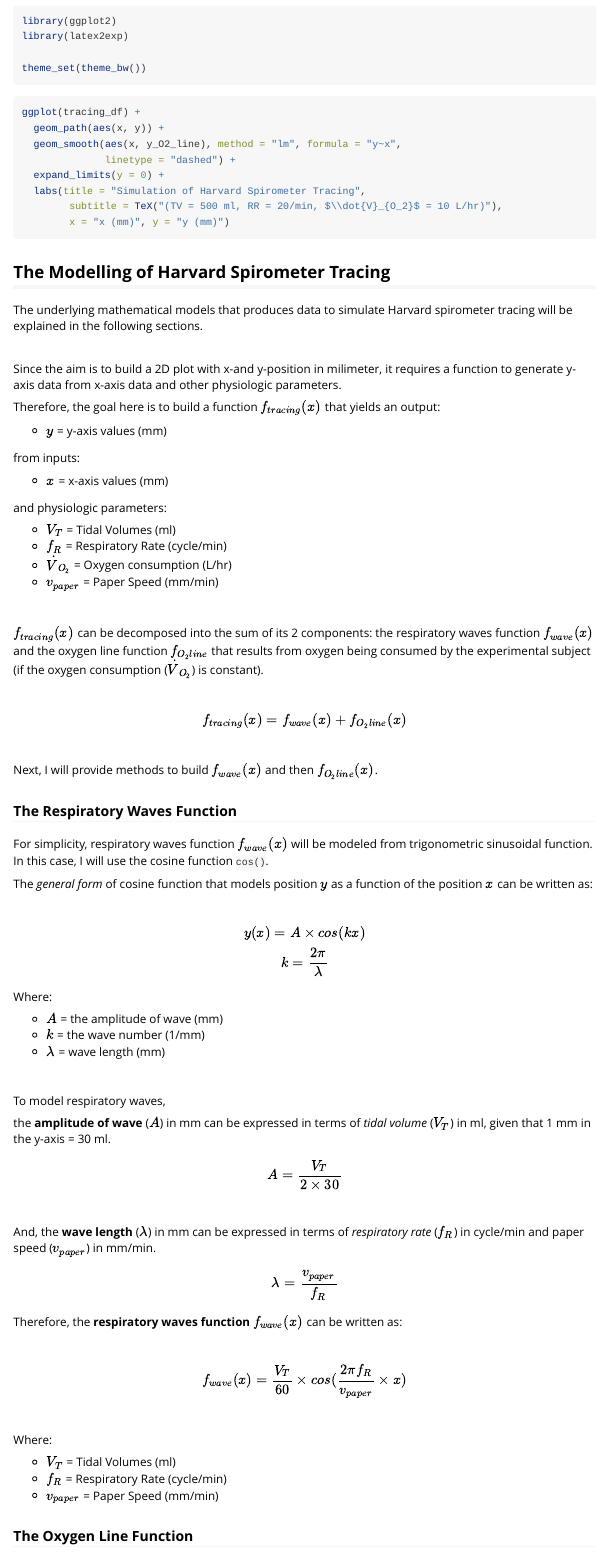
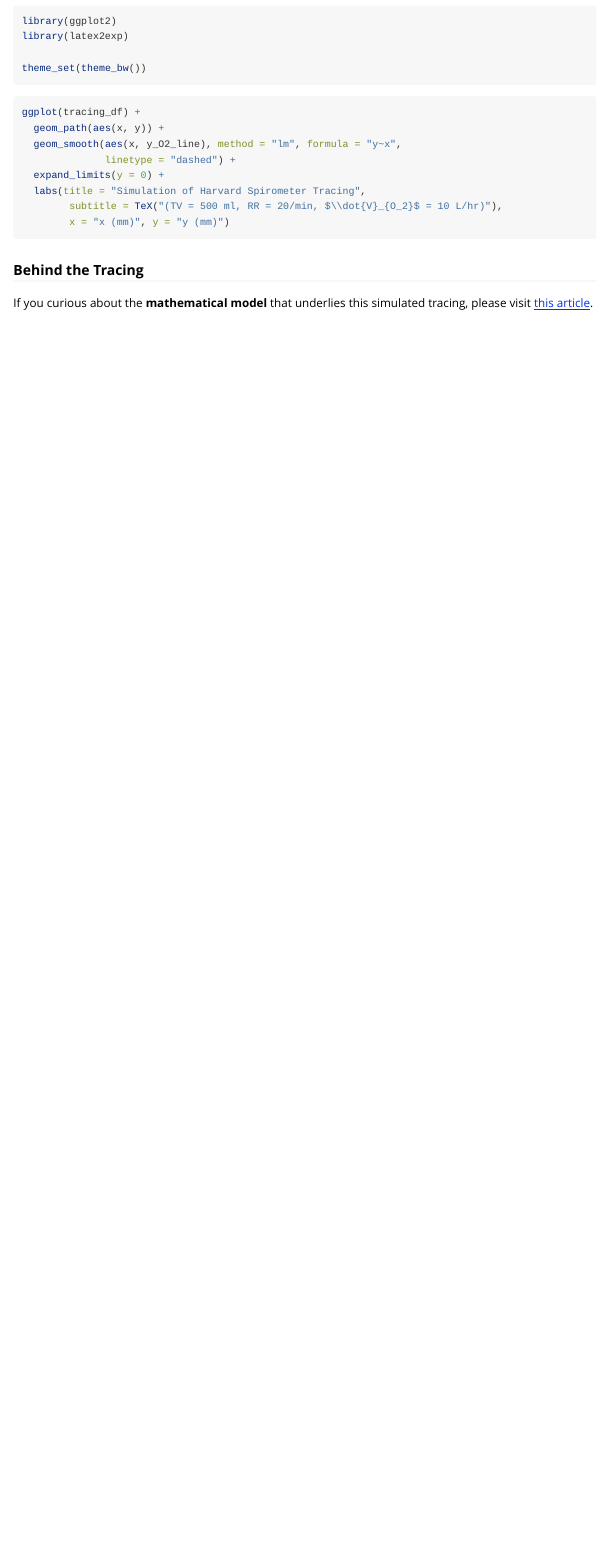
Before and after one commit to Lightbridge-KS/rslab, an R Markdown document (vignettes/rslab.Rmd): the page in a window 1100 px wide, from 3200 px down. Rendered offline with R 4.5, knitr and Pandoc, with nearby package versions; the code chunks are not run, so their results and figures are left out; long lines of code are wrapped.

Commit message:
remove modeling section and include link to the mod-tracing article

````diff
--- a/vignettes/rslab.Rmd
+++ b/vignettes/rslab.Rmd
@@ -227,109 +226,5 @@ ggplot(tracing_df) +
         x = "x (mm)", y = "y (mm)")
 ```
 
-## The Modelling of Harvard Spirometer Tracing
+### Behind the Tracing
 
-The underlying mathematical models that produces data to simulate Harvard spirometer tracing will be explained in the following sections.
-
-\
-
-Since the aim is to build a 2D plot with x-and y-position in milimeter, it requires a function to generate y-axis data from x-axis data and other physiologic parameters.
-
-Therefore, the goal here is to build a function $f_{tracing}(x)$ that yields an output:
-
-- $y$ = y-axis values (mm)
-
-from inputs:
-
-- $x$ = x-axis values (mm)
-
-and physiologic parameters:
-
-- $V_T$ = Tidal Volumes (ml)
-- $f_R$ = Respiratory Rate (cycle/min)
-- $\dot{V}_{O_2}$ = Oxygen consumption (L/hr)
-- $v_{paper}$ = Paper Speed (mm/min)
-
-\
-
-
-$f_{tracing}(x)$ can be decomposed into the sum of its 2 components: the respiratory waves function $f_{wave}(x)$ and the oxygen line function $f_{O_2line}$ that results from oxygen being consumed by the experimental subject (if the oxygen consumption ($\dot{V}_{O_2}$) is constant).
-
-
-<!-- $f(x)$ can be decomposed into the sum of its 2 components: the respiratory waves function $f_{wave}(x)$ and the linear function $f_{lin}(x)$ which produces the oxygen line (assuming that oxygen consumption ($\dot{V}_{O_2}$) is constant). -->
-
-<!-- $y$ can be decomposed into the sum of its 2 components: the respiratory waveform ($y_{wave}$) and the linear components ($y_{lin}$) which is the oxygen line. -->
-
-\
-
-$$
-f_{tracing}(x) = f_{wave}(x) + f_{O_2line}(x)
-$$
-
-\
-
-Next, I will provide methods to build $f_{wave}(x)$ and then $f_{O_2line}(x)$.
-
-
-### The Respiratory Waves Function
-
-For simplicity, respiratory waves function $f_{wave}(x)$ will be modeled from trigonometric sinusoidal function. In this case, I will use the cosine function `cos()`.
-
-The *general form* of cosine function that models position $y$ as a function of the position $x$ can be written as:
-
-\
-
-$$
-y(x) = A \times cos(k x) \\
-k = \frac{2\pi}{\lambda}
-$$
-
-
-Where:
-
-- $A$ = the amplitude of wave (mm)
-- $k$ = the wave number (1/mm)
-- $\lambda$ = wave length (mm)
-
-\
-
-To model respiratory waves,
-
-
-the **amplitude of wave** ($A$) in mm can be expressed in terms of *tidal volume* ($V_T$) in ml, given that 1 mm in the y-axis = 30 ml.
-
-
-$$
-A = \frac{V_T}{2 \times 30}
-$$
-
-<!-- (The minus sign was added to flip the cosine function horizontally which results in an upward bell curve.) -->
-
-\
-
-And, the **wave length** ($\lambda$) in mm can be expressed in terms of *respiratory rate* ($f_R$) in cycle/min and paper speed ($v_{paper}$) in mm/min.
-
-$$
-\lambda = \frac{v_{paper}}{f_R}
-$$
-
-
-Therefore, the **respiratory waves function** $f_{wave}(x)$ can be written as:
-
-\
-
-
-$$
-f_{wave}(x) = \frac{V_T}{60} \times cos(\frac{2\pi f_R}{v_{paper}} \times x)
-$$
-\
-
-Where:
-
-- $V_T$ = Tidal Volumes (ml)
-- $f_R$ = Respiratory Rate (cycle/min)
-- $v_{paper}$ = Paper Speed (mm/min)
-
-
-
-### The Oxygen Line Function
@@ -381,13 +231 @@ $$
-f_{wave}(x) = \frac{V_T}{60} \times cos(\frac{2\pi f_R}{v_{paper}} \times x)
-$$
-\
-
-and, the oxygen line function $f_{O_2line}$.
-
-\
-
-$$
-f_{O_2line}(x) = \beta_0 + \frac{5  \dot{V}_{O_2} }{ 9 v_{paper} } \times x
-$$
-
-Since, the function that produces Harvard spirometer tracing $f_{tracing}(x)$ can be written as the sum of $f_{wave}(x)$ and $f_{O_2line}$:
+If you curious about the **mathematical model** that underlies this simulated tracing, please visit [this article](https://lightbridge-ks.github.io/rslab/articles/mod-tracing.html).
````
Also changed, not shown: vignettes/rslab.Rmd (76 more changed lines).
